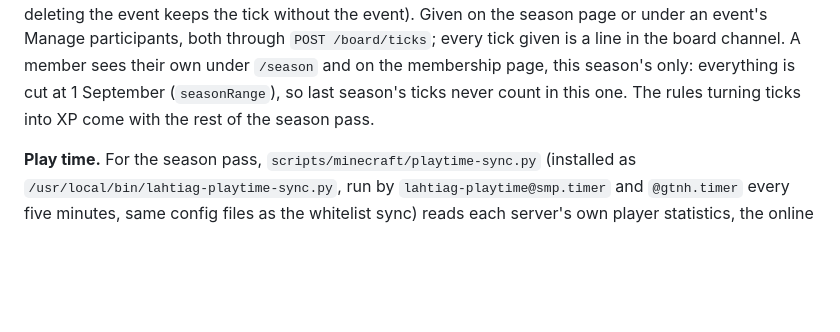
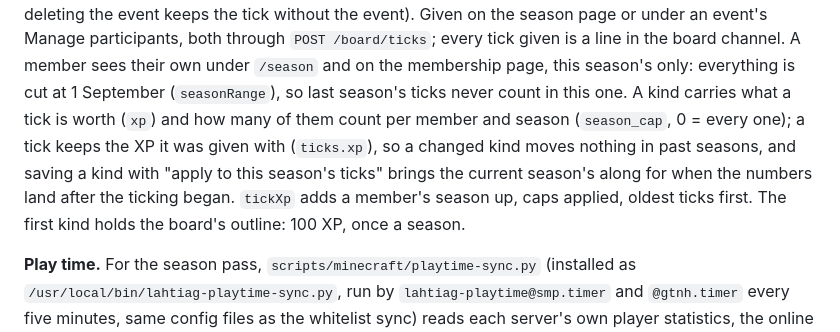
Before and after one commit to Valtterios/lahtiag-site, a Markdown page: docs/OPERATIONS.md, the part around the change. GitHub-like rendering; blank space fills up the shorter version.

```diff
--- a/docs/OPERATIONS.md
+++ b/docs/OPERATIONS.md
@@ -869,8 +869,14 @@ on the season page or under an event's Manage participants, both through
 `POST /board/ticks`; every tick given is a line in the board channel. A
 member sees their own under `/season` and on the membership page, this
 season's only: everything is cut at 1 September (`seasonRange`), so last
-season's ticks never count in this one. The rules turning ticks into XP
-come with the rest of the season pass.
+season's ticks never count in this one. A kind carries what a tick is
+worth (`xp`) and how many of them count per member and season
+(`season_cap`, 0 = every one); a tick keeps the XP it was given with
+(`ticks.xp`), so a changed kind moves nothing in past seasons, and
+saving a kind with "apply to this season's ticks" brings the current
+season's along for when the numbers land after the ticking began.
+`tickXp` adds a member's season up, caps applied, oldest ticks first.
+The first kind holds the board's outline: 100 XP, once a season.
 
 **Play time.** For the season pass, `scripts/minecraft/playtime-sync.py`
 (installed as `/usr/local/bin/lahtiag-playtime-sync.py`, run by
```
Also changed, not shown: docs/BOARD-GUIDE.md (+7 -3 lines), docs/images/site/event-ticks.png, docs/images/site/season-ticks.png, 13 other files.
